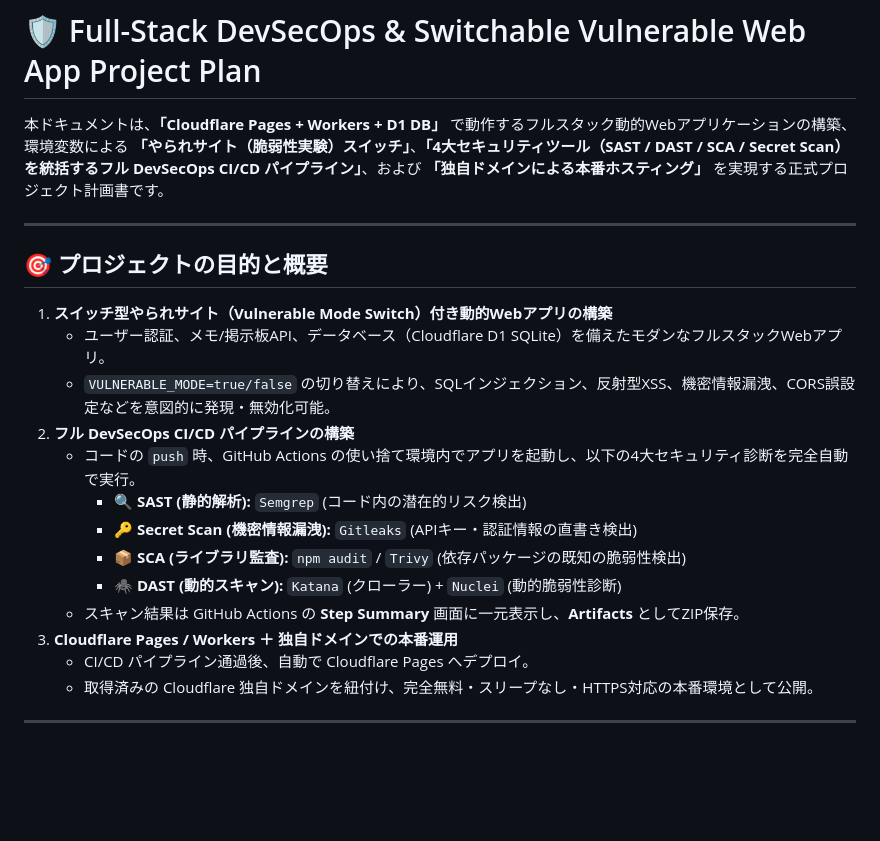
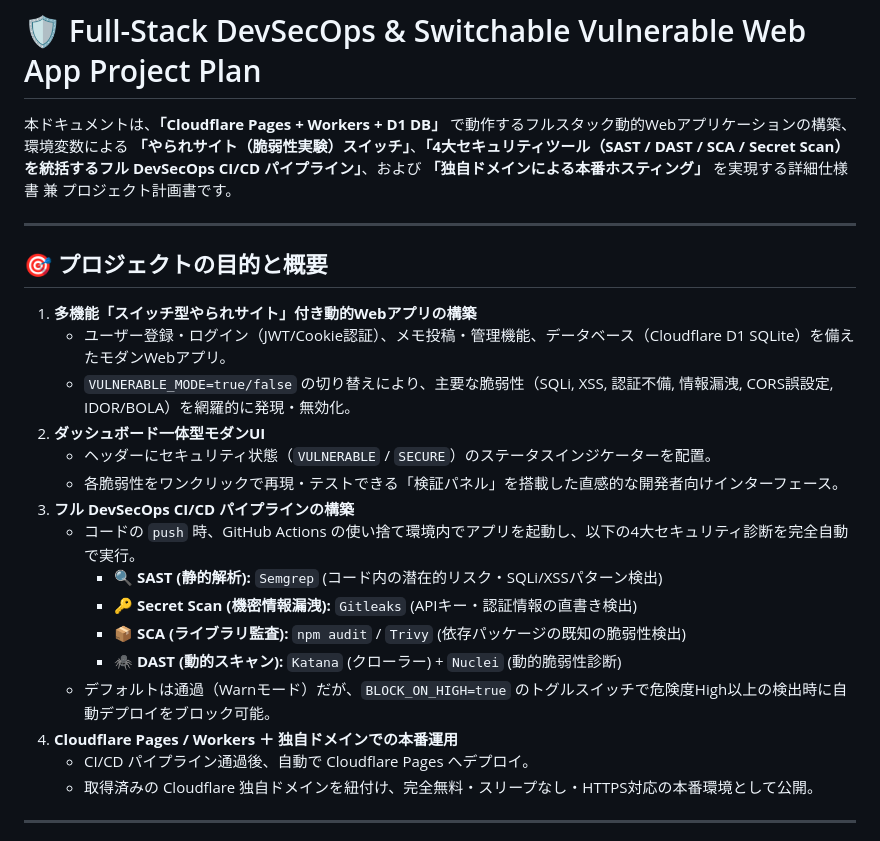
Before and after one commit to hpbil/hpbil, a Markdown page: PROJECT_PLAN.md, the part around one of its changes. Drawn GitHub-style; blank space fills up the shorter version.

```diff
--- a/PROJECT_PLAN.md
+++ b/PROJECT_PLAN.md
@@ -1,22 +1,25 @@
 # 🛡️ Full-Stack DevSecOps & Switchable Vulnerable Web App Project Plan
 
-本ドキュメントは、**「Cloudflare Pages + Workers + D1 DB」** で動作するフルスタック動的Webアプリケーションの構築、環境変数による **「やられサイト（脆弱性実験）スイッチ」**、**「4大セキュリティツール（SAST / DAST / SCA / Secret Scan）を統括するフル DevSecOps CI/CD パイプライン」**、および **「独自ドメインによる本番ホスティング」** を実現する正式プロジェクト計画書です。
+本ドキュメントは、**「Cloudflare Pages + Workers + D1 DB」** で動作するフルスタック動的Webアプリケーションの構築、環境変数による **「やられサイト（脆弱性実験）スイッチ」**、**「4大セキュリティツール（SAST / DAST / SCA / Secret Scan）を統括するフル DevSecOps CI/CD パイプライン」**、および **「独自ドメインによる本番ホスティング」** を実現する詳細仕様書 兼 プロジェクト計画書です。
 
 ---
 
 ## 🎯 プロジェクトの目的と概要
 
-1. **スイッチ型やられサイト（Vulnerable Mode Switch）付き動的Webアプリの構築**
-   - ユーザー認証、メモ/掲示板API、データベース（Cloudflare D1 SQLite）を備えたモダンなフルスタックWebアプリ。
-   - `VULNERABLE_MODE=true/false` の切り替えにより、SQLインジェクション、反射型XSS、機密情報漏洩、CORS誤設定などを意図的に発現・無効化可能。
-2. **フル DevSecOps CI/CD パイプラインの構築**
+1. **多機能「スイッチ型やられサイト」付き動的Webアプリの構築**
+   - ユーザー登録・ログイン（JWT/Cookie認証）、メモ投稿・管理機能、データベース（Cloudflare D1 SQLite）を備えたモダンWebアプリ。
+   - `VULNERABLE_MODE=true/false` の切り替えにより、主要な脆弱性（SQLi, XSS, 認証不備, 情報漏洩, CORS誤設定, IDOR/BOLA）を網羅的に発現・無効化。
+2. **ダッシュボード一体型モダンUI**
+   - ヘッダーにセキュリティ状態（`VULNERABLE` / `SECURE`）のステータスインジケーターを配置。
+   - 各脆弱性をワンクリックで再現・テストできる「検証パネル」を搭載した直感的な開発者向けインターフェース。
+3. **フル DevSecOps CI/CD パイプラインの構築**
    - コードの `push` 時、GitHub Actions の使い捨て環境内でアプリを起動し、以下の4大セキュリティ診断を完全自動で実行。
-     - 🔍 **SAST (静的解析):** `Semgrep` (コード内の潜在的リスク検出)
+     - 🔍 **SAST (静的解析):** `Semgrep` (コード内の潜在的リスク・SQLi/XSSパターン検出)
      - 🔑 **Secret Scan (機密情報漏洩):** `Gitleaks` (APIキー・認証情報の直書き検出)
      - 📦 **SCA (ライブラリ監査):** `npm audit` / `Trivy` (依存パッケージの既知の脆弱性検出)
      - 🕷️ **DAST (動的スキャン):** `Katana` (クローラー) + `Nuclei` (動的脆弱性診断)
-   - スキャン結果は GitHub Actions の **Step Summary** 画面に一元表示し、**Artifacts** としてZIP保存。
-3. **Cloudflare Pages / Workers ＋ 独自ドメインでの本番運用**
+   - デフォルトは通過（Warnモード）だが、`BLOCK_ON_HIGH=true` のトグルスイッチで危険度High以上の検出時に自動デプロイをブロック可能。
+4. **Cloudflare Pages / Workers ＋ 独自ドメインでの本番運用**
    - CI/CD パイプライン通過後、自動で Cloudflare Pages へデプロイ。
    - 取得済みの Cloudflare 独自ドメインを紐付け、完全無料・スリープなし・HTTPS対応の本番環境として公開。
 
```
Also changed, not shown: other parts of PROJECT_PLAN.md (+33 -28 lines).
